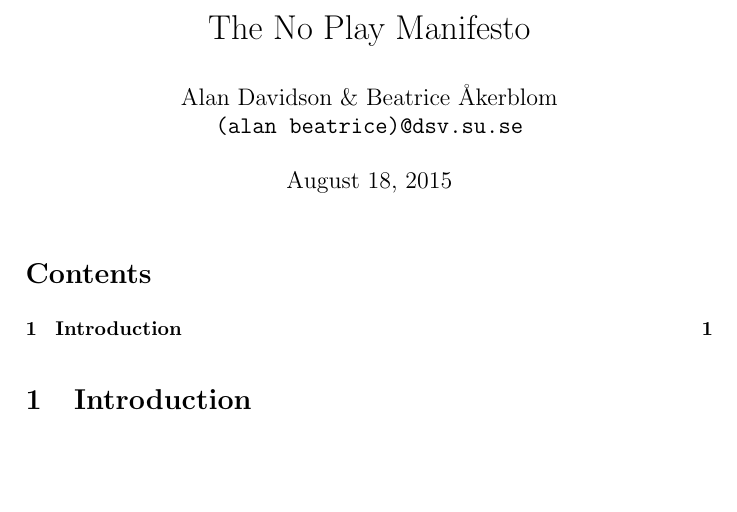
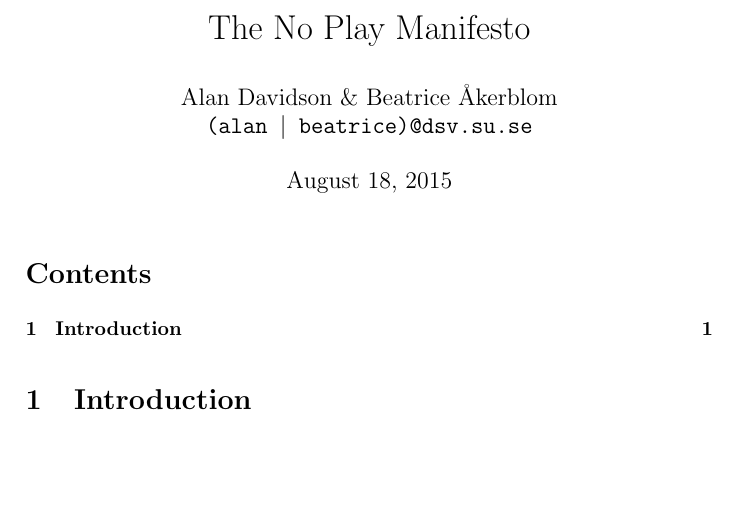
Before and after one commit to batris/NoPlay, a LaTeX document (main.tex): part of the page, cut so that both start at the same text. Compiled offline with pdfLaTeX.

```diff
--- a/main.tex
+++ b/main.tex
@@ -14,7 +14,7 @@
 
 \title{The No Play Manifesto}
 \author{Alan Davidson \& Beatrice Åkerblom\\
-  \texttt{(alan beatrice)@dsv.su.se}}
+  \texttt{(alan $|$ beatrice)@dsv.su.se}}
 \date{\today}
 
 \begin{document}
```
